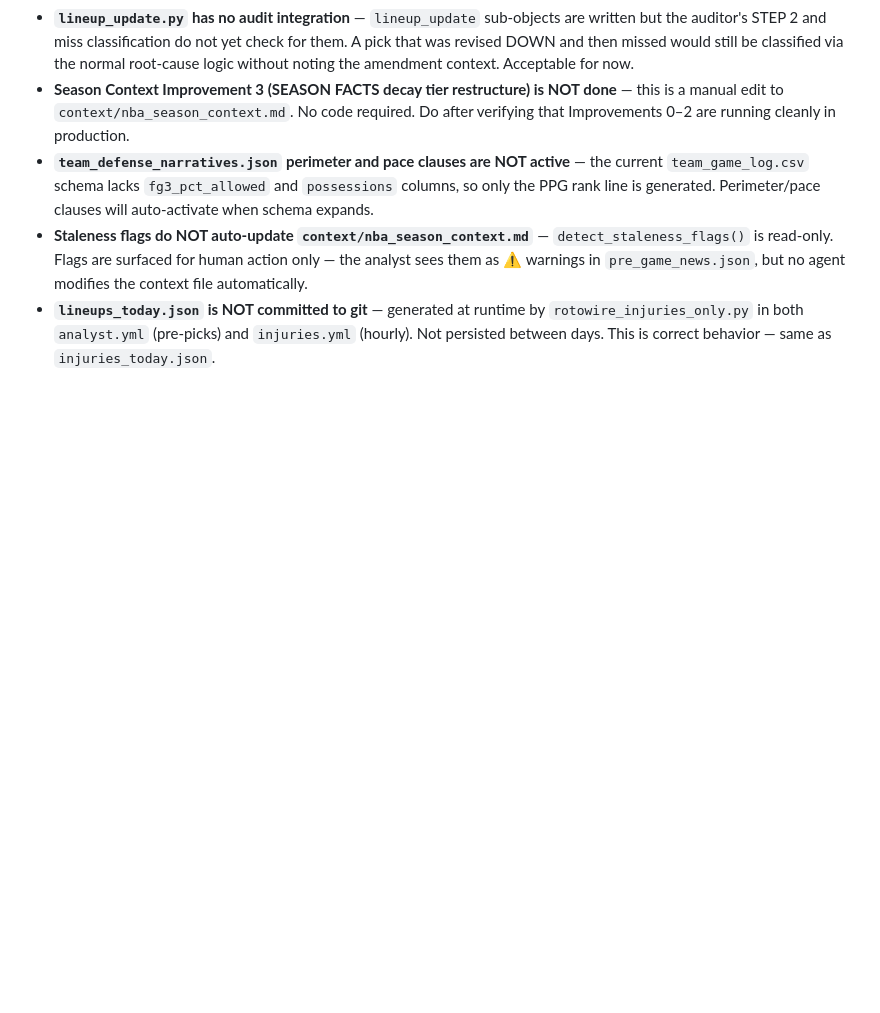
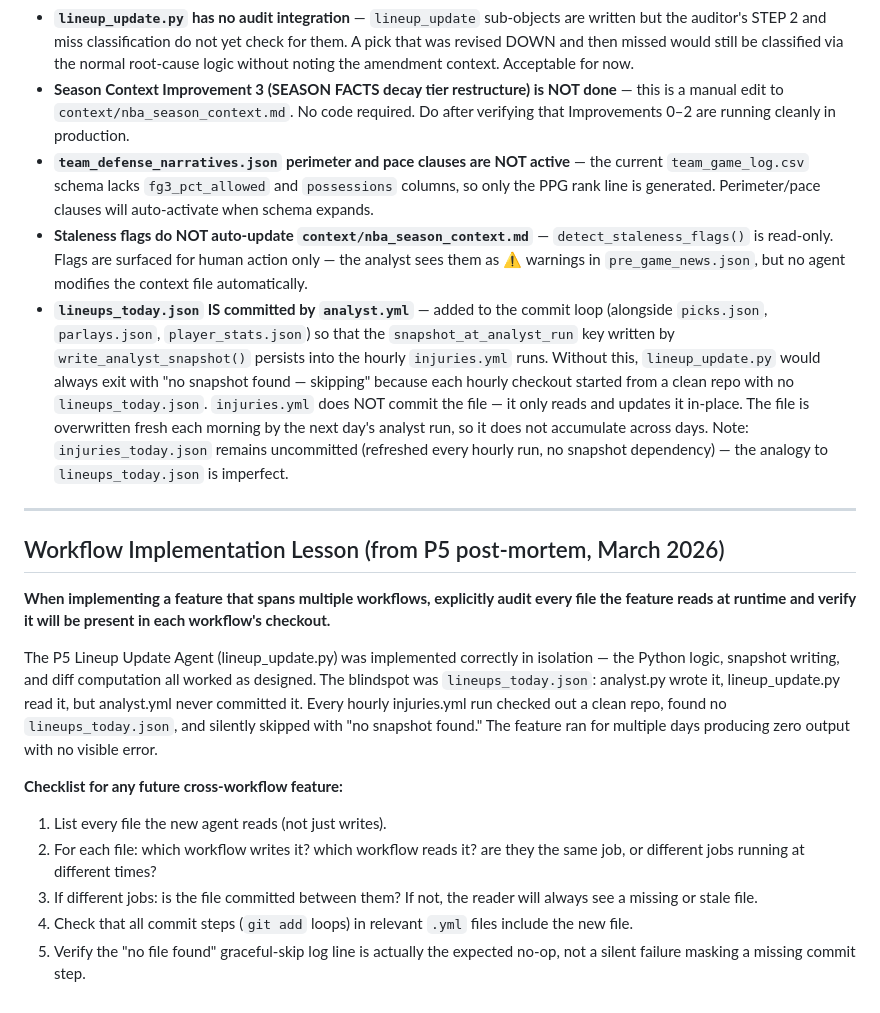
Before and after one commit to oliver-monday/NBAgent, a Markdown page: docs/SESSION_CONTEXT.md, the part around the change. GitHub-like rendering; blank space fills up the shorter version.

```diff
--- a/docs/SESSION_CONTEXT.md
+++ b/docs/SESSION_CONTEXT.md
@@ -585,6 +585,33 @@ Tighten prompt ceiling if any band systematically underperforms.
 - **Staleness flags do NOT auto-update `context/nba_season_context.md`** — `detect_staleness_flags()`
   is read-only. Flags are surfaced for human action only — the analyst sees them as ⚠ warnings
   in `pre_game_news.json`, but no agent modifies the context file automatically.
-- **`lineups_today.json` is NOT committed to git** — generated at runtime by
-  `rotowire_injuries_only.py` in both `analyst.yml` (pre-picks) and `injuries.yml` (hourly). Not
-  persisted between days. This is correct behavior — same as `injuries_today.json`.
+- **`lineups_today.json` IS committed by `analyst.yml`** — added to the commit loop (alongside
+  `picks.json`, `parlays.json`, `player_stats.json`) so that the `snapshot_at_analyst_run` key
+  written by `write_analyst_snapshot()` persists into the hourly `injuries.yml` runs. Without
+  this, `lineup_update.py` would always exit with "no snapshot found — skipping" because each
+  hourly checkout started from a clean repo with no `lineups_today.json`. `injuries.yml` does
+  NOT commit the file — it only reads and updates it in-place. The file is overwritten fresh
+  each morning by the next day's analyst run, so it does not accumulate across days.
+  Note: `injuries_today.json` remains uncommitted (refreshed every hourly run, no snapshot
+  dependency) — the analogy to `lineups_today.json` is imperfect.
+
+---
+
+## Workflow Implementation Lesson (from P5 post-mortem, March 2026)
+
+**When implementing a feature that spans multiple workflows, explicitly audit every file the
+feature reads at runtime and verify it will be present in each workflow's checkout.**
+
+The P5 Lineup Update Agent (lineup_update.py) was implemented correctly in isolation — the
+Python logic, snapshot writing, and diff computation all worked as designed. The blindspot was
+`lineups_today.json`: analyst.py wrote it, lineup_update.py read it, but analyst.yml never
+committed it. Every hourly injuries.yml run checked out a clean repo, found no
+`lineups_today.json`, and silently skipped with "no snapshot found." The feature ran for
+multiple days producing zero output with no visible error.
+
+**Checklist for any future cross-workflow feature:**
+1. List every file the new agent reads (not just writes).
+2. For each file: which workflow writes it? which workflow reads it? are they the same job, or different jobs running at different times?
+3. If different jobs: is the file committed between them? If not, the reader will always see a missing or stale file.
+4. Check that all commit steps (`git add` loops) in relevant `.yml` files include the new file.
+5. Verify the "no file found" graceful-skip log line is actually the expected no-op, not a silent failure masking a missing commit step.
```
Also changed, not shown: docs/ROADMAP.md (+1 -0 lines).
